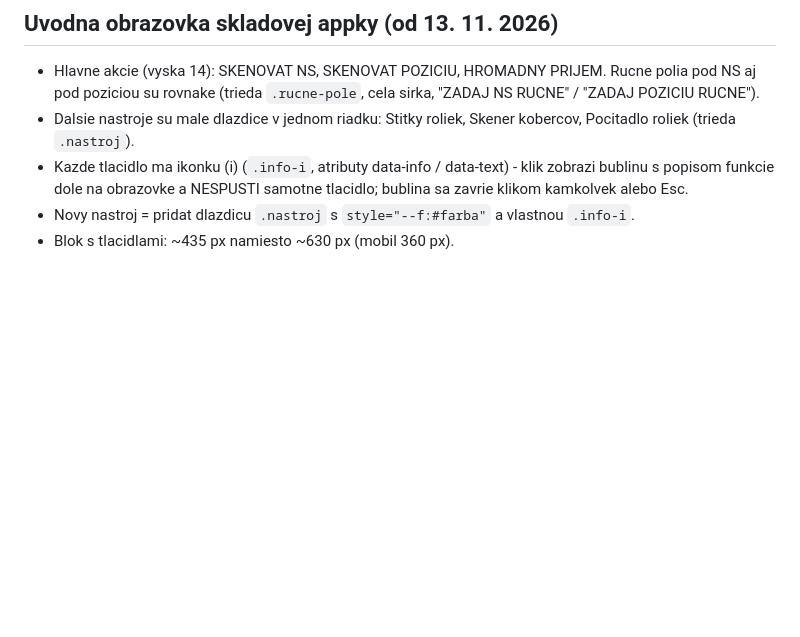
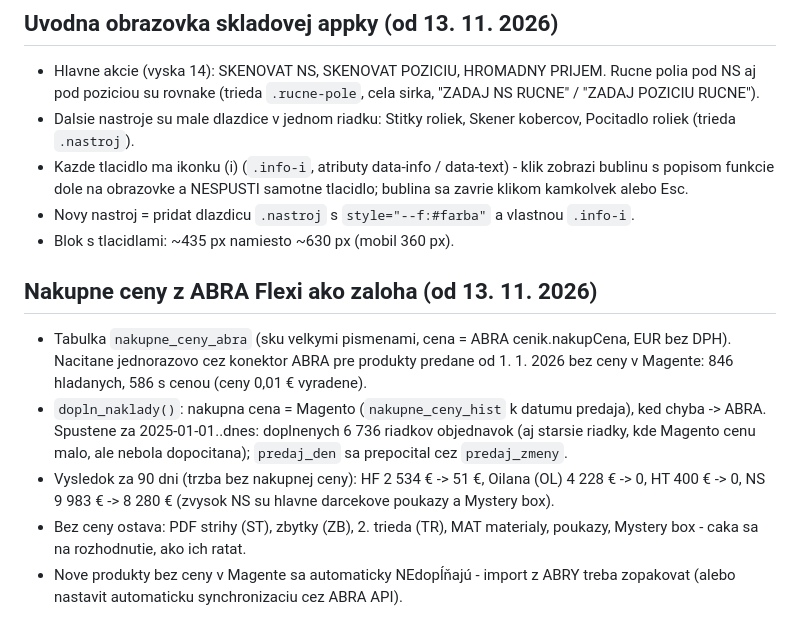
Before and after one commit to gotanasro42/gotana-wms-scanner, a Markdown page: DOKUMENTACIA.md, the part around the change. GitHub-like rendering; blank space fills up the shorter version.

Commit message:
Dokumentácia: nákupné ceny z ABRA Flexi ako záloha pre maržu
Co-Authored-By: Claude Opus 5.5 <noreply@anthropic.com>
Claude-Session: https://claude.ai/code/session_01MgYp3cJMpxYGvbT7r95Eex

```diff
--- a/DOKUMENTACIA.md
+++ b/DOKUMENTACIA.md
@@ -201,3 +201,13 @@ Skladova appka -> tlacidlo POCITADLO ROLIEK (pod Skenerom kobercov). Nic sa neza
   na obrazovke a NESPUSTI samotne tlacidlo; bublina sa zavrie klikom kamkolvek alebo Esc.
 - Novy nastroj = pridat dlazdicu `.nastroj` s `style="--f:#farba"` a vlastnou `.info-i`.
 - Blok s tlacidlami: ~435 px namiesto ~630 px (mobil 360 px).
+
+## Nakupne ceny z ABRA Flexi ako zaloha (od 13. 11. 2026)
+- Tabulka `nakupne_ceny_abra` (sku velkymi pismenami, cena = ABRA cenik.nakupCena, EUR bez DPH). Nacitane jednorazovo
+  cez konektor ABRA pre produkty predane od 1. 1. 2026 bez ceny v Magente: 846 hladanych, 586 s cenou (ceny 0,01 € vyradene).
+- `dopln_naklady()`: nakupna cena = Magento (`nakupne_ceny_hist` k datumu predaja), ked chyba -> ABRA. Spustene za 2025-01-01..dnes:
+  doplnenych 6 736 riadkov objednavok (aj starsie riadky, kde Magento cenu malo, ale nebola dopocitana); `predaj_den` sa prepocital cez `predaj_zmeny`.
+- Vysledok za 90 dni (trzba bez nakupnej ceny): HF 2 534 € -> 51 €, Oilana (OL) 4 228 € -> 0, HT 400 € -> 0, NS 9 983 € -> 8 280 €
+  (zvysok NS su hlavne darcekove poukazy a Mystery box).
+- Bez ceny ostava: PDF strihy (ST), zbytky (ZB), 2. trieda (TR), MAT materialy, poukazy, Mystery box - caka sa na rozhodnutie, ako ich ratat.
+- Nove produkty bez ceny v Magente sa automaticky NEdopĺňajú - import z ABRY treba zopakovat (alebo nastavit automaticku synchronizaciu cez ABRA API).
```
